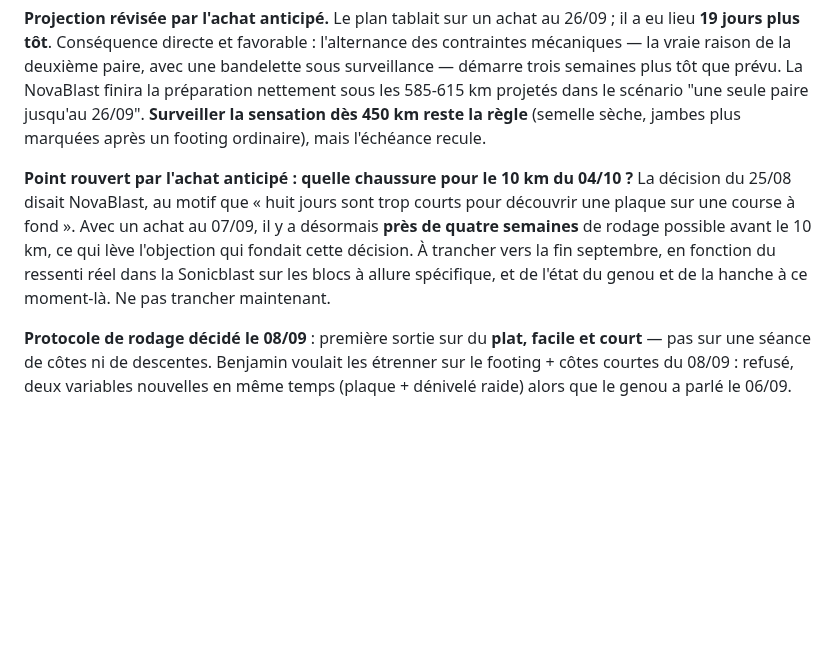
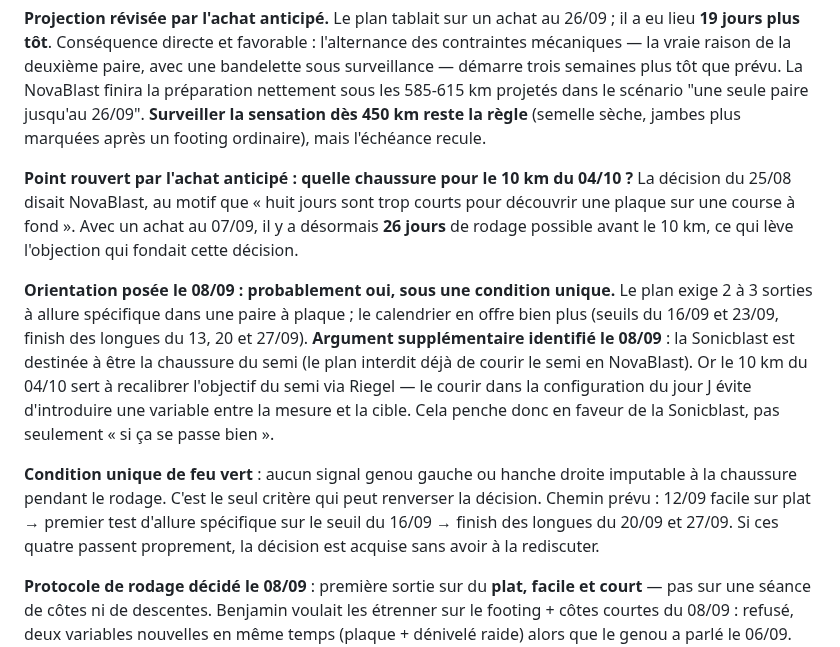
Before and after one commit to bensaintsever/prea-semi-benja, a Markdown page: Suivi_Semi_Toulouse.md, the part around the change. Drawn GitHub-style; blank space fills up the shorter version.

Commit message:
docs: lean toward racing the 10km in the Sonicblast, set the single gate
Break-in window is 26 days against a plan requirement of 2-3 specific-
pace outings, so timing is not the constraint. Added argument: the
Sonicblast is the intended half-marathon race shoe, and the 10km feeds
the Riegel recalibration, so running both in the same setup avoids a
variable between measurement and target. Only a knee or hip signal
traceable to the shoe overturns this.

Co-Authored-By: Claude Opus 5 <noreply@anthropic.com>

```diff
--- a/Suivi_Semi_Toulouse.md
+++ b/Suivi_Semi_Toulouse.md
@@ -467,7 +467,11 @@ Pegasus 38 mortes (800-1200 km).
 
 **Projection révisée par l'achat anticipé.** Le plan tablait sur un achat au 26/09 ; il a eu lieu **19 jours plus tôt**. Conséquence directe et favorable : l'alternance des contraintes mécaniques — la vraie raison de la deuxième paire, avec une bandelette sous surveillance — démarre trois semaines plus tôt que prévu. La NovaBlast finira la préparation nettement sous les 585-615 km projetés dans le scénario "une seule paire jusqu'au 26/09". **Surveiller la sensation dès 450 km reste la règle** (semelle sèche, jambes plus marquées après un footing ordinaire), mais l'échéance recule.
 
-**Point rouvert par l'achat anticipé : quelle chaussure pour le 10 km du 04/10 ?** La décision du 25/08 disait NovaBlast, au motif que « huit jours sont trop courts pour découvrir une plaque sur une course à fond ». Avec un achat au 07/09, il y a désormais **près de quatre semaines** de rodage possible avant le 10 km, ce qui lève l'objection qui fondait cette décision. À trancher vers la fin septembre, en fonction du ressenti réel dans la Sonicblast sur les blocs à allure spécifique, et de l'état du genou et de la hanche à ce moment-là. Ne pas trancher maintenant.
+**Point rouvert par l'achat anticipé : quelle chaussure pour le 10 km du 04/10 ?** La décision du 25/08 disait NovaBlast, au motif que « huit jours sont trop courts pour découvrir une plaque sur une course à fond ». Avec un achat au 07/09, il y a désormais **26 jours** de rodage possible avant le 10 km, ce qui lève l'objection qui fondait cette décision.
+
+**Orientation posée le 08/09 : probablement oui, sous une condition unique.** Le plan exige 2 à 3 sorties à allure spécifique dans une paire à plaque ; le calendrier en offre bien plus (seuils du 16/09 et 23/09, finish des longues du 13, 20 et 27/09). **Argument supplémentaire identifié le 08/09** : la Sonicblast est destinée à être la chaussure du semi (le plan interdit déjà de courir le semi en NovaBlast). Or le 10 km du 04/10 sert à recalibrer l'objectif du semi via Riegel — le courir dans la configuration du jour J évite d'introduire une variable entre la mesure et la cible. Cela penche donc en faveur de la Sonicblast, pas seulement « si ça se passe bien ».
+
+**Condition unique de feu vert** : aucun signal genou gauche ou hanche droite imputable à la chaussure pendant le rodage. C'est le seul critère qui peut renverser la décision. Chemin prévu : 12/09 facile sur plat → premier test d'allure spécifique sur le seuil du 16/09 → finish des longues du 20/09 et 27/09. Si ces quatre passent proprement, la décision est acquise sans avoir à la rediscuter.
 
 **Protocole de rodage décidé le 08/09** : première sortie sur du **plat, facile et court** — pas sur une séance de côtes ni de descentes. Benjamin voulait les étrenner sur le footing + côtes courtes du 08/09 : refusé, deux variables nouvelles en même temps (plaque + dénivelé raide) alors que le genou a parlé le 06/09. Cible retenue : le footing facile du **12/09** (7 km, FC < 130), descentes de ce jour-là laissées de côté. Ensuite, montée progressive vers le seuil et les blocs à allure course, ce pour quoi la plaque est conçue.
 
```
